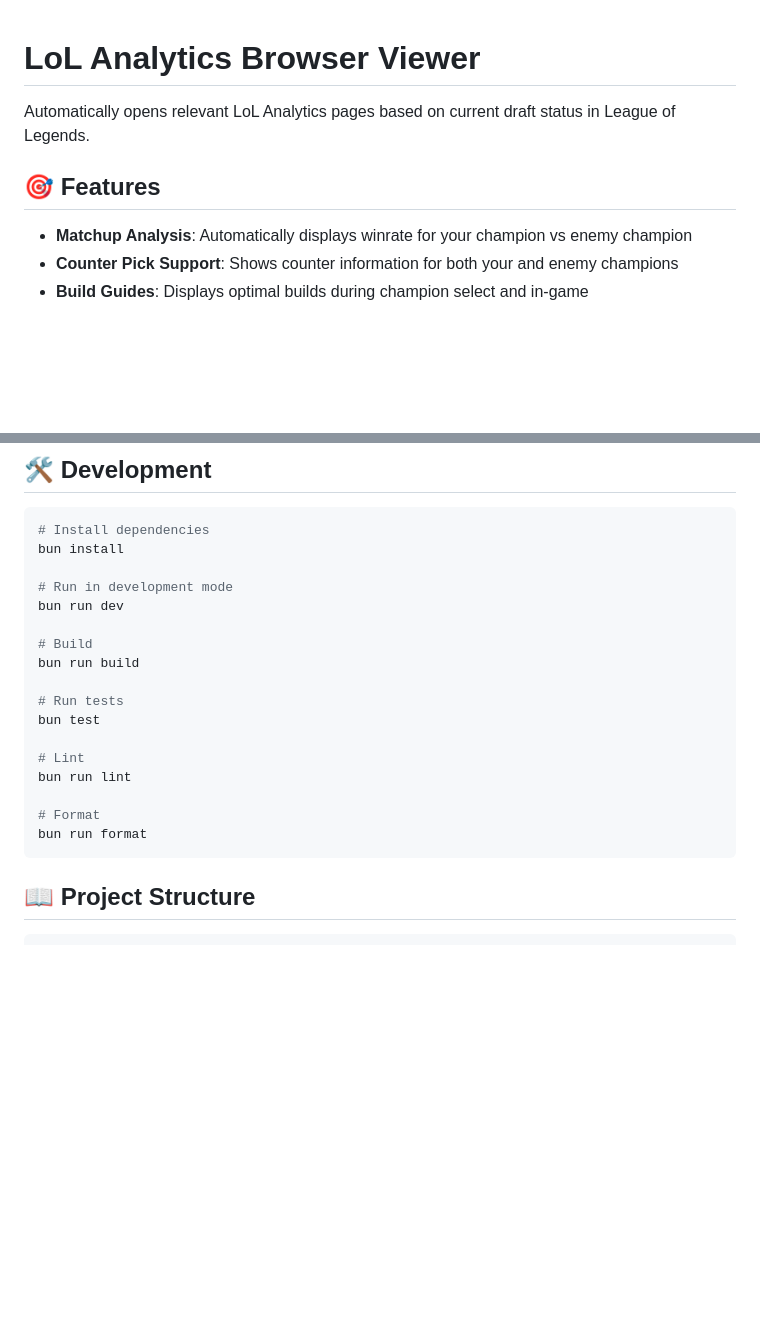
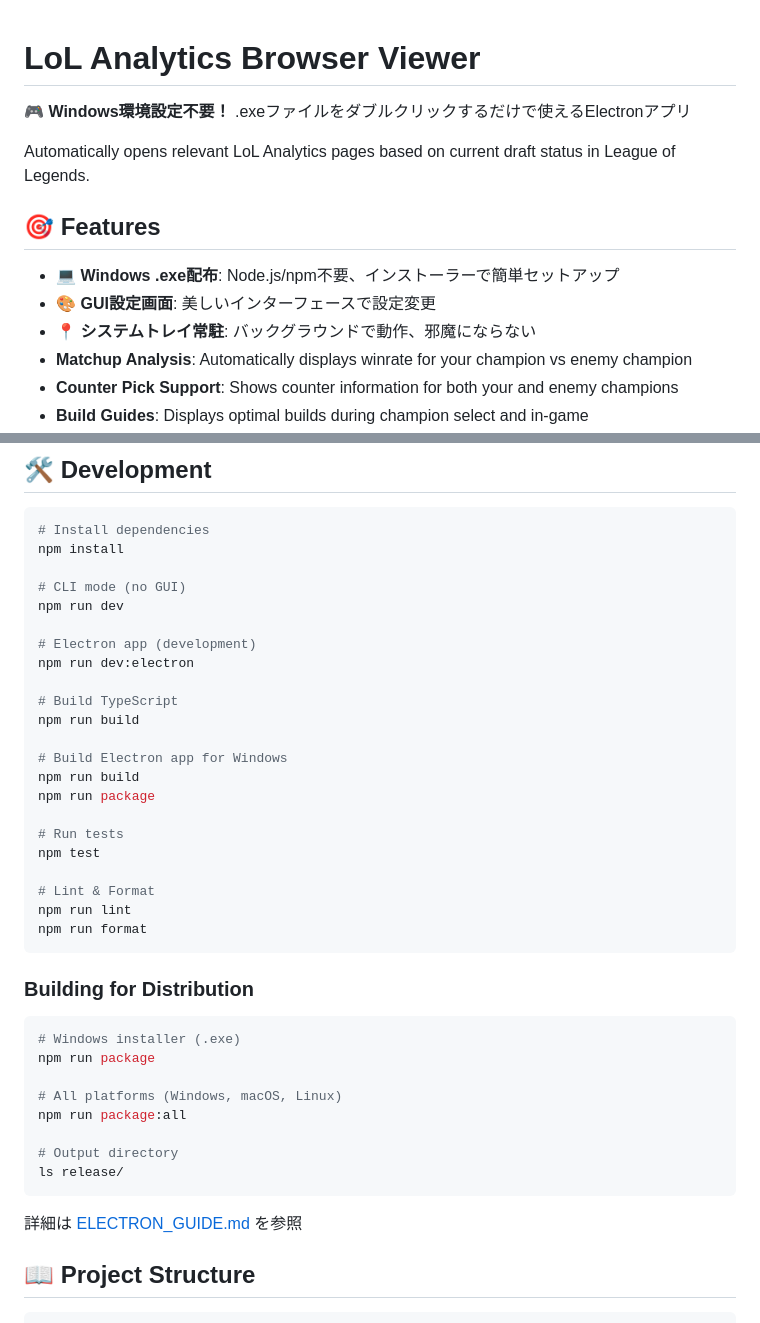
Before and after one commit to kc7891/lol-viewer, a Markdown page: README.md, 2 parts joined by grey strips. Drawn GitHub-style; blank space fills up the shorter version.

````diff
--- a/README.md
+++ b/README.md
@@ -1,9 +1,14 @@
 # LoL Analytics Browser Viewer
+
+🎮 **Windows環境設定不要！** .exeファイルをダブルクリックするだけで使えるElectronアプリ
 
 Automatically opens relevant LoL Analytics pages based on current draft status in League of Legends.
 
 ## 🎯 Features
 
+- **💻 Windows .exe配布**: Node.js/npm不要、インストーラーで簡単セットアップ
+- **🎨 GUI設定画面**: 美しいインターフェースで設定変更
+- **📍 システムトレイ常駐**: バックグラウンドで動作、邪魔にならない
 - **Matchup Analysis**: Automatically displays winrate for your champion vs enemy champion
 - **Counter Pick Support**: Shows counter information for both your and enemy champions
 - **Build Guides**: Displays optimal builds during champion select and in-game
@@ -117,23 +133,43 @@ Create a config file at `~/.lol-viewer/config.json`:
 
 ```bash
 # Install dependencies
-bun install
+npm install
 
-# Run in development mode
-bun run dev
+# CLI mode (no GUI)
+npm run dev
 
-# Build
-bun run build
+# Electron app (development)
+npm run dev:electron
+
+# Build TypeScript
+npm run build
+
+# Build Electron app for Windows
+npm run build
+npm run package
 
 # Run tests
-bun test
+npm test
 
-# Lint
-bun run lint
+# Lint & Format
+npm run lint
+npm run format
+```
 
-# Format
-bun run format
+### Building for Distribution
+
+```bash
+# Windows installer (.exe)
+npm run package
+
+# All platforms (Windows, macOS, Linux)
+npm run package:all
+
+# Output directory
+ls release/
 ```
+
+詳細は [ELECTRON_GUIDE.md](./ELECTRON_GUIDE.md) を参照
 
 ## 📖 Project Structure
 
````
Also changed, not shown: other parts of README.md (+46 -35 lines).
